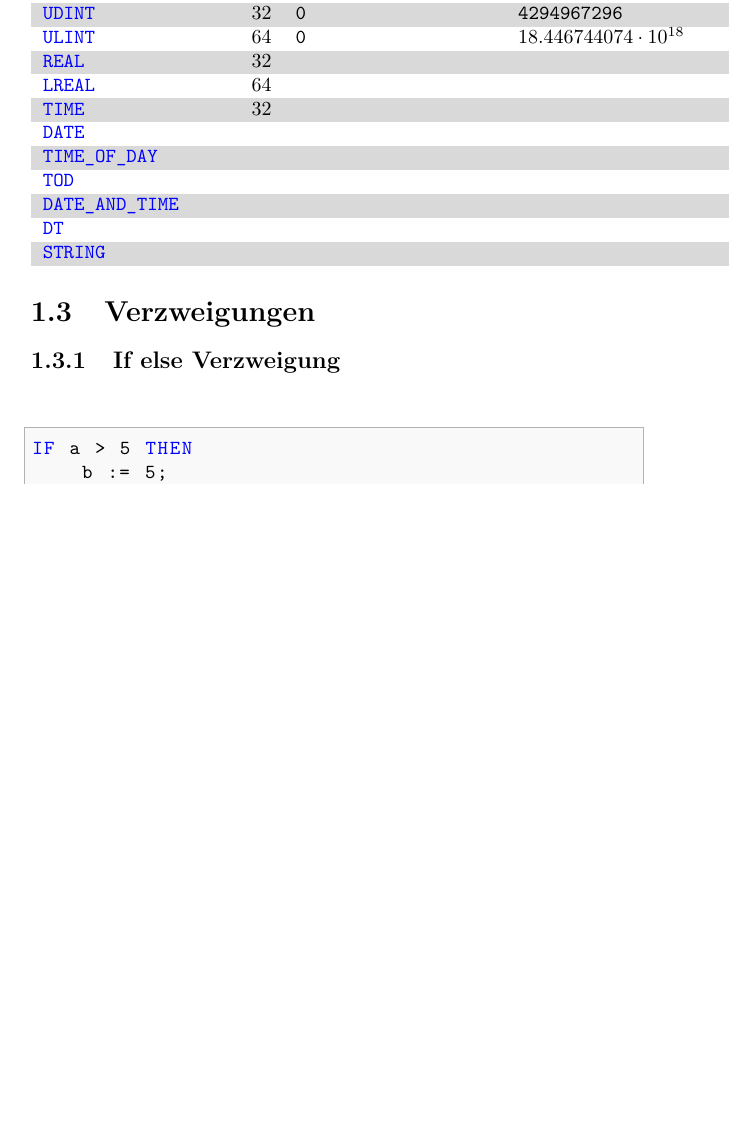
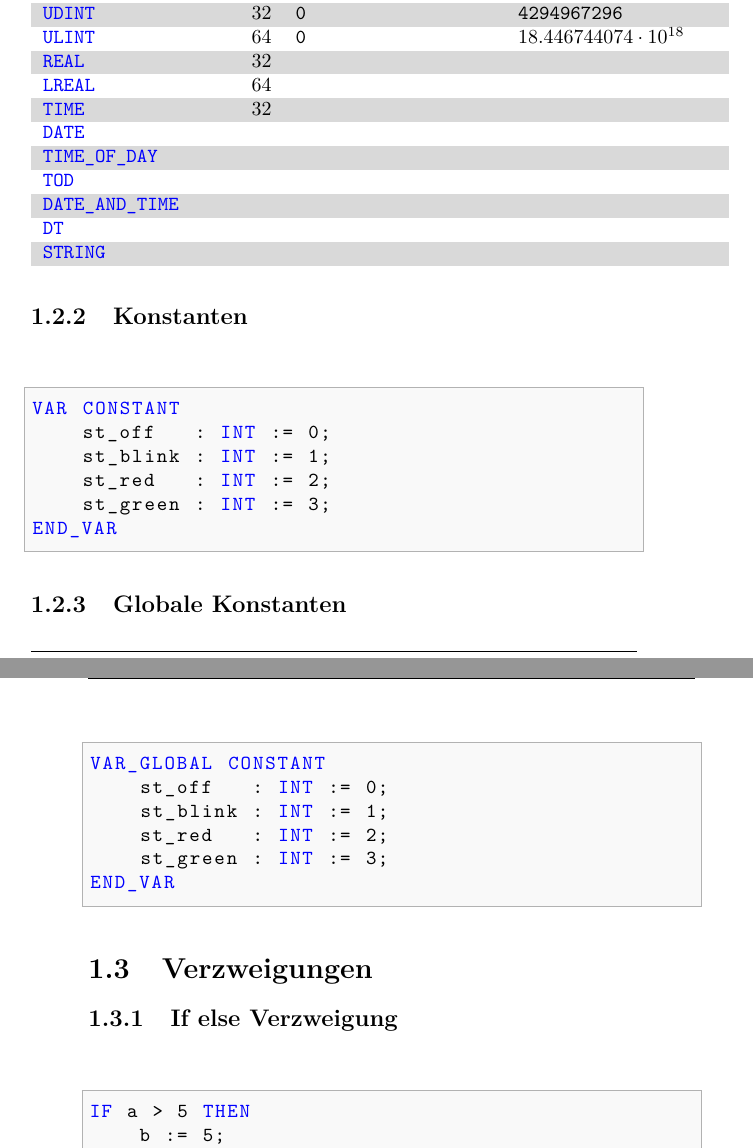
Before and after one commit to fosa/fosaats, a LaTeX book (tex/fosaats_main.tex, which reads tex/layout.sty, tex/st_var.tex): part of page 10 of 12 before the commit and two parts of pages 10 and 11 of 12 after it, the two joined at a grey line, cut so that both start at the same text, the shorter picture padded with empty space. Compiled offline with pdfLaTeX.

Commit message:
Constants (close #1)

```diff
--- a/tex/layout.sty
+++ b/tex/layout.sty
@@ -103,6 +103,7 @@
     classoffset=1,
     morekeywords={
         VAR,
+        CONSTANT,
         VAR_INPUT,
         VAR_OUTPUT,
         VAR_GLOBAL,
--- a/tex/st_var.tex
+++ b/tex/st_var.tex
@@ -26,3 +26,25 @@ VAR_GLOBAL
     globalLightGreen   AT%Q* : BOOL;
 END_VAR
 \end{lstlisting}
+
+\subsection{Konstanten}
+\lstsettingst
+\begin{lstlisting}
+VAR CONSTANT
+    st_off   : INT := 0;
+    st_blink : INT := 1;
+    st_red   : INT := 2;
+    st_green : INT := 3;
+END_VAR
+\end{lstlisting}
+
+\subsection{Globale Konstanten}
+\lstsettingst
+\begin{lstlisting}
+VAR_GLOBAL CONSTANT
+    st_off   : INT := 0;
+    st_blink : INT := 1;
+    st_red   : INT := 2;
+    st_green : INT := 3;
+END_VAR
+\end{lstlisting}
```
